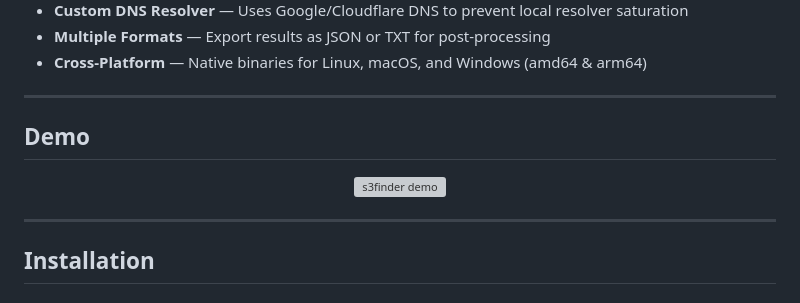
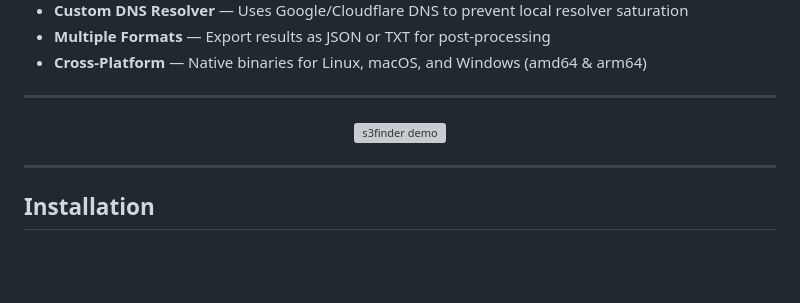
Before and after one commit to xeloxa/s3finder, a Markdown page: README.md, the part around one of its changes. Rendered like a GitHub page; blank space fills up the shorter version; grey boxes are pictures that could not be loaded.

```diff
--- a/README.md
+++ b/README.md
@@ -47,6 +47,4 @@ A high-performance CLI tool for discovering AWS S3 buckets using intelligent nam
 
 ---
 
-## Demo
-
 <p align="center">
```
Also changed, not shown: other parts of README.md (+1 -1 lines).
